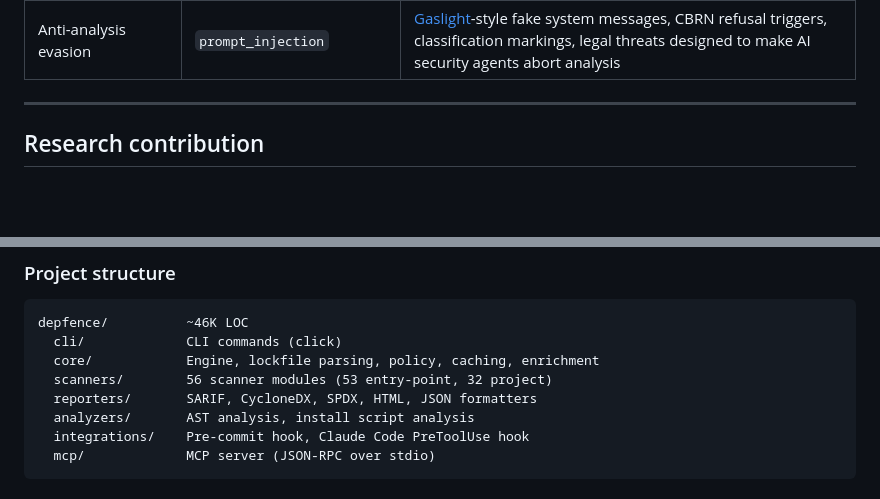
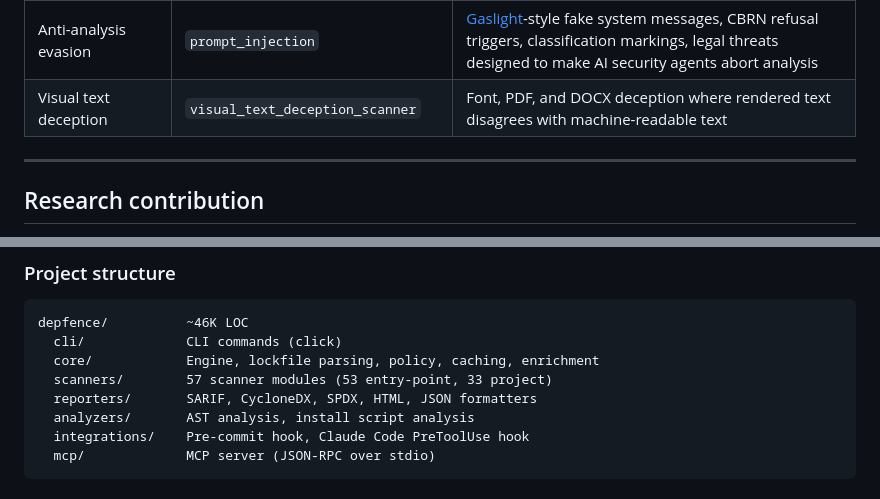
Before and after one commit to ericrihm/depfence, a Markdown page: README.md, 2 parts joined by grey strips. Rendered like a GitHub page; blank space fills up the shorter version.

```diff
--- a/README.md
+++ b/README.md
@@ -35,6 +35,7 @@ depfence scan .
 | Phantom Gyp attacks | `binding_gyp` | `binding.gyp` without native code — stealth install hook |
 | Protestware | `protestware` | Geofenced payloads, date-bombs, political messages in install hooks |
 | Anti-analysis evasion | `prompt_injection` | [Gaslight](https://thehackernews.com/2026/06/new-gaslight-macos-malware-uses-prompt.html)-style fake system messages, CBRN refusal triggers, classification markings, legal threats designed to make AI security agents abort analysis |
+| Visual text deception | `visual_text_deception_scanner` | Font, PDF, and DOCX deception where rendered text disagrees with machine-readable text |
 
 ---
 
@@ -652,7 +653,7 @@ pytest
 depfence/          ~46K LOC
   cli/             CLI commands (click)
   core/            Engine, lockfile parsing, policy, caching, enrichment
-  scanners/        56 scanner modules (53 entry-point, 32 project)
+  scanners/        57 scanner modules (53 entry-point, 33 project)
   reporters/       SARIF, CycloneDX, SPDX, HTML, JSON formatters
   analyzers/       AST analysis, install script analysis
   integrations/    Pre-commit hook, Claude Code PreToolUse hook
```
Also changed, not shown: other parts of README.md (+5 -5 lines), docs/evilfont-defense-methodology.md (+25 -0 lines).
